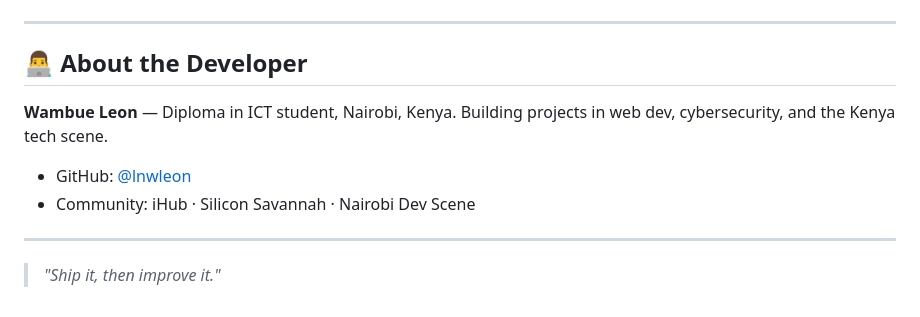
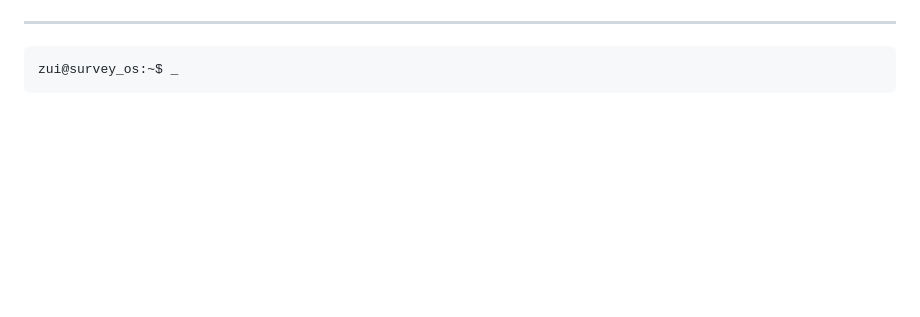
Before and after one commit to lnwleon/survey-app, a Markdown page: README.md, the part around one of its changes. GitHub-like rendering; blank space fills up the shorter version.

````diff
--- a/README.md
+++ b/README.md
@@ -126,14 +151,6 @@ All user stories from the spec are implemented, plus all bonus features.
 
 ---
 
-## 👨‍💻 About the Developer
-
-**Wambue Leon** — Diploma in ICT student, Nairobi, Kenya.
-Building projects in web dev, cybersecurity, and the Kenya tech scene.
-
-- GitHub: [@lnwleon](https://github.com/lnwleon)
-- Community: iHub · Silicon Savannah · Nairobi Dev Scene
-
----
-
-> *"Ship it, then improve it."*
+```
+zui@survey_os:~$ _
+```
````
Also changed, not shown: other parts of README.md (+94 -69 lines).
